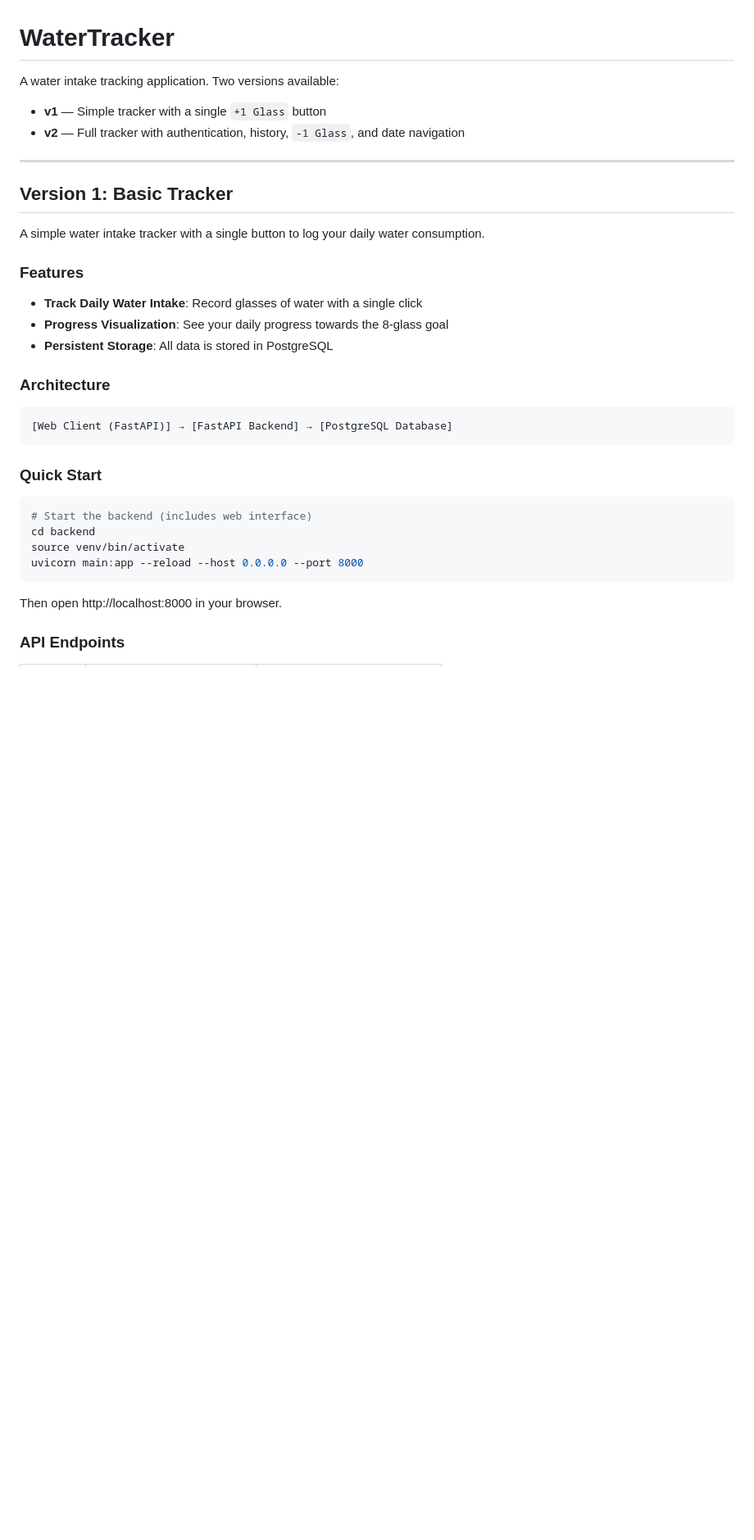
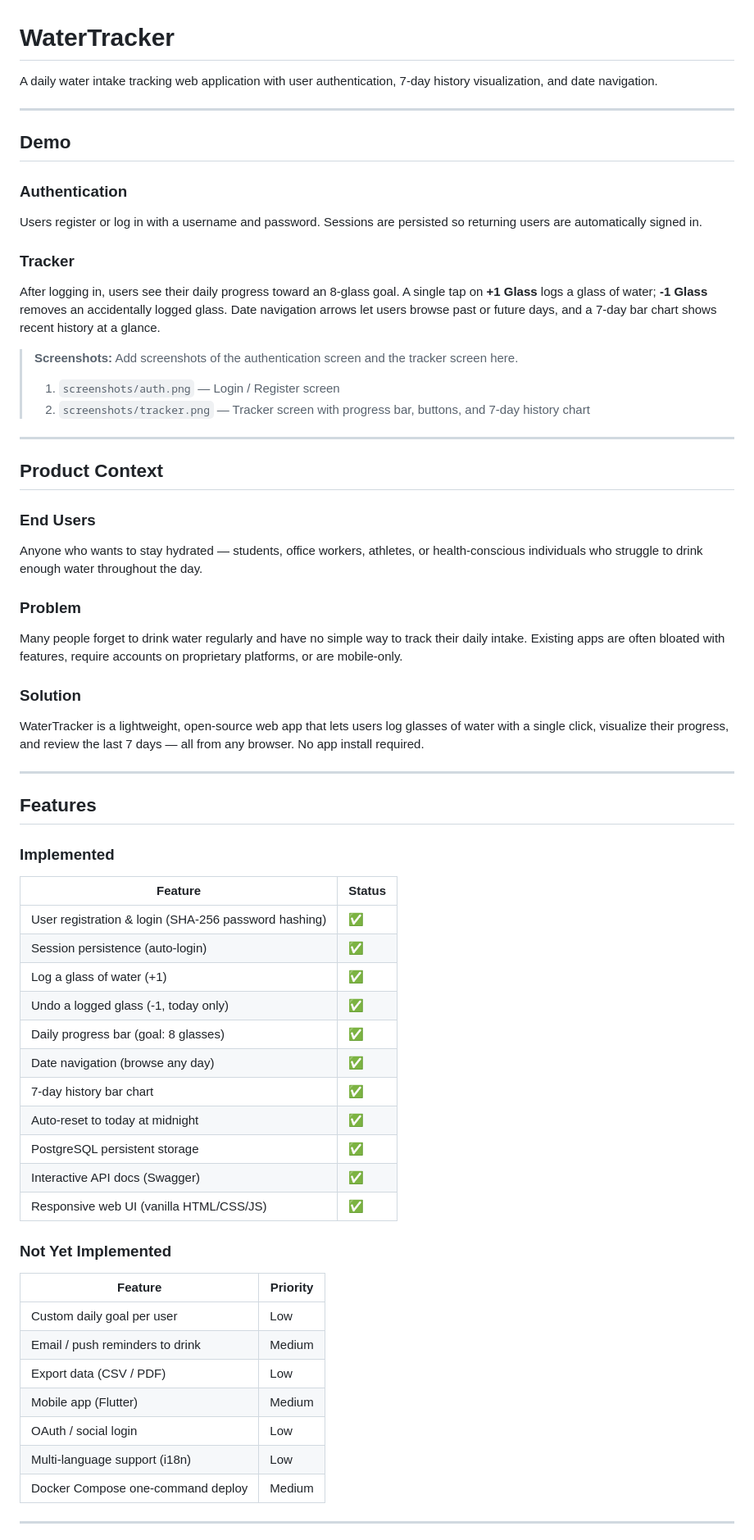
Before and after one commit to daniyagg/se-toolkit-hackathon, a Markdown page: README.md, the part around one of its changes. Shown at 82% size. Rendered like a GitHub page; blank space fills up the shorter version.

````diff
--- a/README.md
+++ b/README.md
@@ -1,37 +1,71 @@
 # WaterTracker
 
-A water intake tracking application. Two versions available:
-
-- **v1** — Simple tracker with a single `+1 Glass` button
-- **v2** — Full tracker with authentication, history, `-1 Glass`, and date navigation
+A daily water intake tracking web application with user authentication, 7-day history visualization, and date navigation.
 
 ---
 
-## Version 1: Basic Tracker
+## Demo
 
-A simple water intake tracker with a single button to log your daily water consumption.
+### Authentication
 
-### Features
+Users register or log in with a username and password. Sessions are persisted so returning users are automatically signed in.
 
-- **Track Daily Water Intake**: Record glasses of water with a single click
-- **Progress Visualization**: See your daily progress towards the 8-glass goal
-- **Persistent Storage**: All data is stored in PostgreSQL
+### Tracker
 
-### Architecture
+After logging in, users see their daily progress toward an 8-glass goal. A single tap on **+1 Glass** logs a glass of water; **-1 Glass** removes an accidentally logged glass. Date navigation arrows let users browse past or future days, and a 7-day bar chart shows recent history at a glance.
 
-```
-[Web Client (FastAPI)] → [FastAPI Backend] → [PostgreSQL Database]
-```
+> **Screenshots:** Add screenshots of the authentication screen and the tracker screen here.
+>
+> 1. `screenshots/auth.png` — Login / Register screen
+> 2. `screenshots/tracker.png` — Tracker screen with progress bar, buttons, and 7-day history chart
 
-### Quick Start
+---
 
-```bash
-# Start the backend (includes web interface)
-cd backend
-source venv/bin/activate
-uvicorn main:app --reload --host 0.0.0.0 --port 8000
-```
+## Product Context
 
-Then open http://localhost:8000 in your browser.
+### End Users
 
-### API Endpoints
+Anyone who wants to stay hydrated — students, office workers, athletes, or health-conscious individuals who struggle to drink enough water throughout the day.
+
+### Problem
+
+Many people forget to drink water regularly and have no simple way to track their daily intake. Existing apps are often bloated with features, require accounts on proprietary platforms, or are mobile-only.
+
+### Solution
+
+WaterTracker is a lightweight, open-source web app that lets users log glasses of water with a single click, visualize their progress, and review the last 7 days — all from any browser. No app install required.
+
+---
+
+## Features
+
+### Implemented
+
+| Feature | Status |
+|---------|--------|
+| User registration & login (SHA-256 password hashing) | ✅ |
+| Session persistence (auto-login) | ✅ |
+| Log a glass of water (+1) | ✅ |
+| Undo a logged glass (-1, today only) | ✅ |
+| Daily progress bar (goal: 8 glasses) | ✅ |
+| Date navigation (browse any day) | ✅ |
+| 7-day history bar chart | ✅ |
+| Auto-reset to today at midnight | ✅ |
+| PostgreSQL persistent storage | ✅ |
+| Interactive API docs (Swagger) | ✅ |
+| Responsive web UI (vanilla HTML/CSS/JS) | ✅ |
+
+### Not Yet Implemented
+
+| Feature | Priority |
+|---------|----------|
+| Custom daily goal per user | Low |
+| Email / push reminders to drink | Medium |
+| Export data (CSV / PDF) | Low |
+| Mobile app (Flutter) | Medium |
+| OAuth / social login | Low |
+| Multi-language support (i18n) | Low |
+| Docker Compose one-command deploy | Medium |
+
+---
+
````
Also changed, not shown: other parts of README.md (+139 -184 lines).
